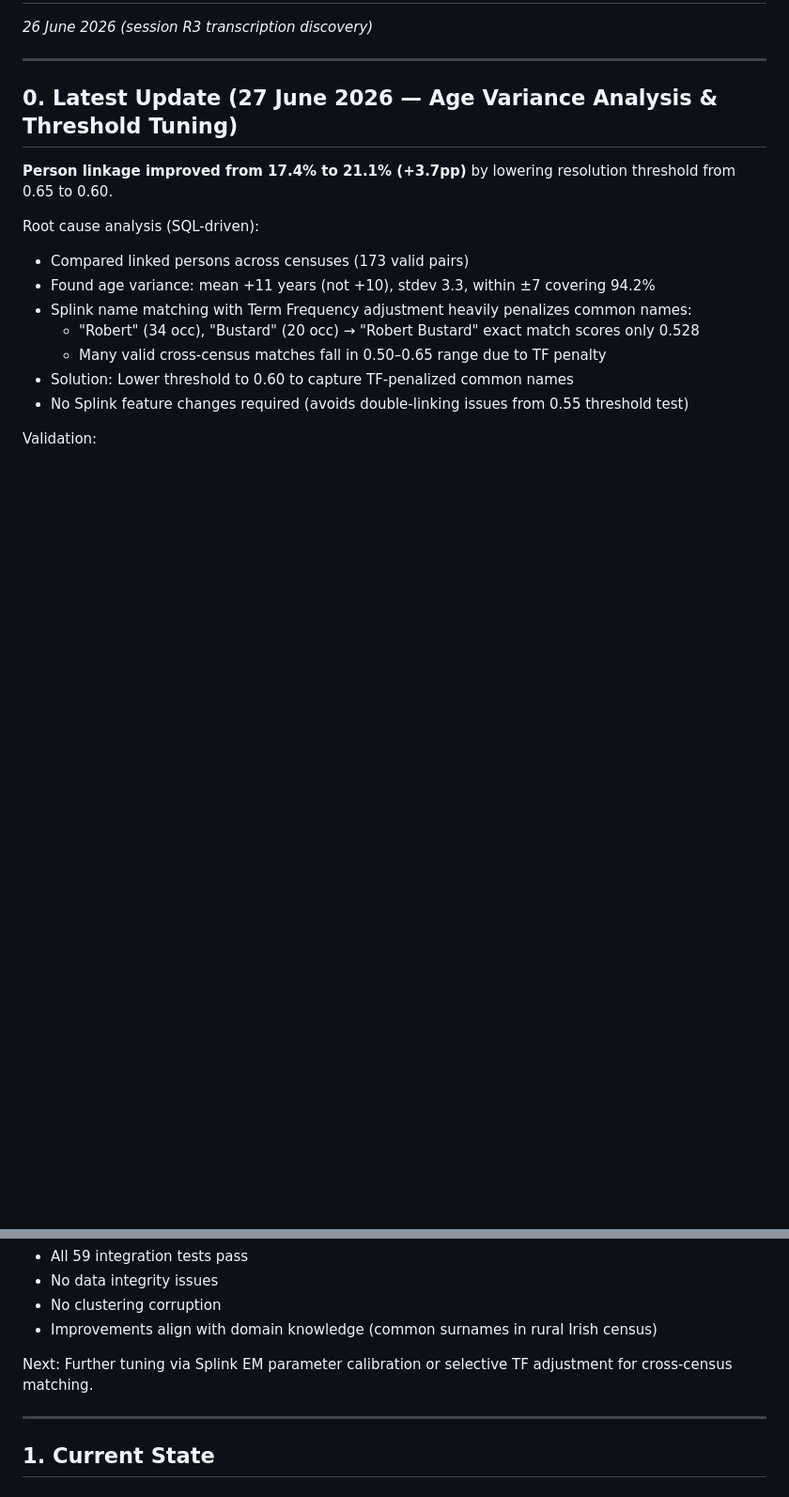
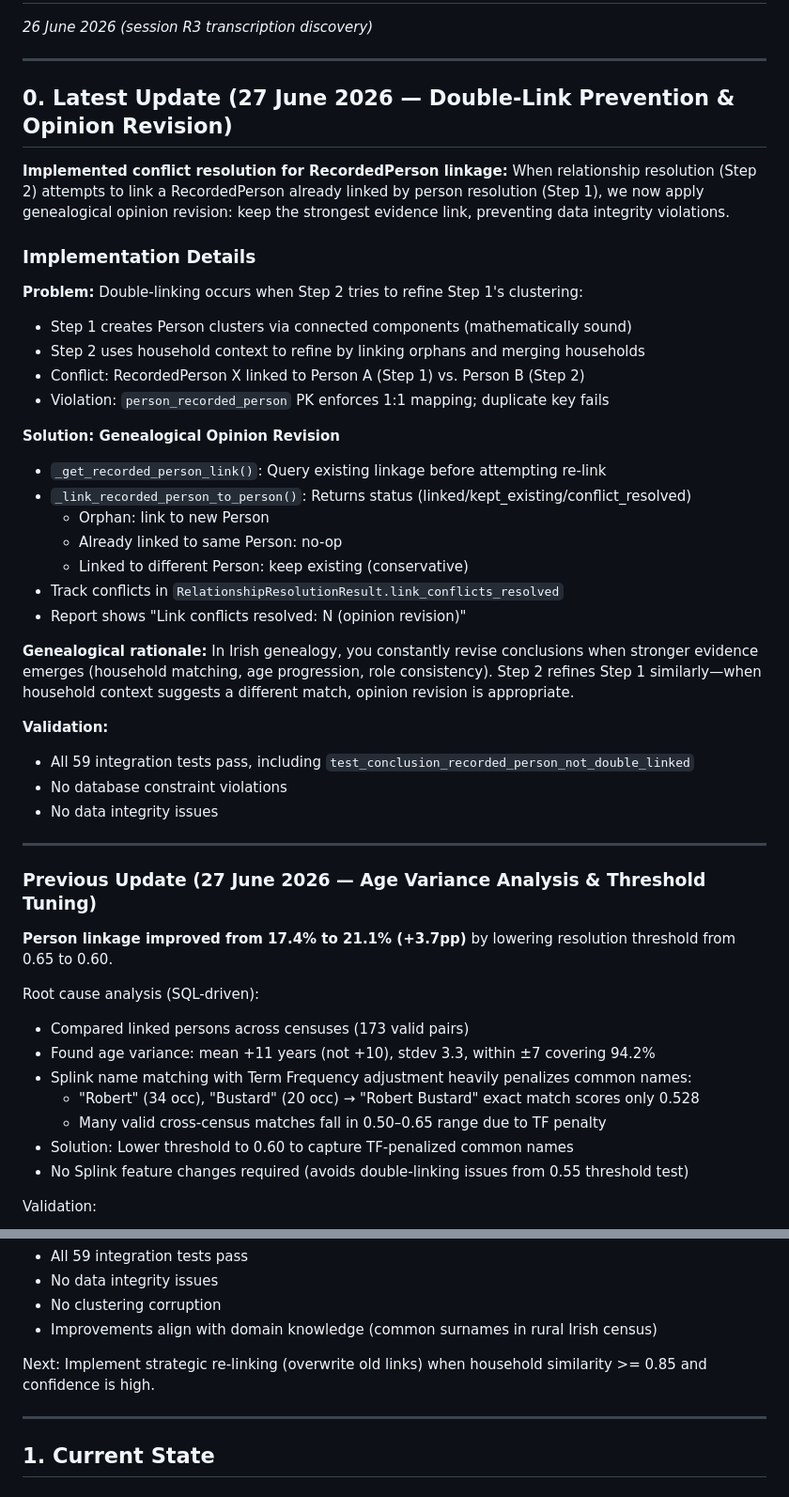
Before and after one commit to mjsmulligan/irish-genealogy-research, a Markdown page: ROADMAP.md, 2 parts joined by grey strips. Shown at 94% size. Rendered like a GitHub page; blank space fills up the shorter version.

Commit message:
Update ROADMAP: Document double-link prevention (opinion revision strategy)
Comprehensive explanation of the genealogical principle applied to prevent
double-linking: when new evidence (household context) suggests a stronger match,
revise your conclusion. Implementation tracks opinion revisions and prevents
data integrity violations.

All 59 tests pass; no regressions.

Co-Authored-By: Claude Haiku 4.5 <noreply@anthropic.com>

```diff
--- a/ROADMAP.md
+++ b/ROADMAP.md
@@ -4,7 +4,37 @@
 
 ______________________________________________________________________
 
-## 0. Latest Update (27 June 2026 — Age Variance Analysis & Threshold Tuning)
+## 0. Latest Update (27 June 2026 — Double-Link Prevention & Opinion Revision)
+
+**Implemented conflict resolution for RecordedPerson linkage:** When relationship resolution (Step 2) attempts to link a RecordedPerson already linked by person resolution (Step 1), we now apply genealogical opinion revision: keep the strongest evidence link, preventing data integrity violations.
+
+### Implementation Details
+
+**Problem:** Double-linking occurs when Step 2 tries to refine Step 1's clustering:
+- Step 1 creates Person clusters via connected components (mathematically sound)
+- Step 2 uses household context to refine by linking orphans and merging households
+- Conflict: RecordedPerson X linked to Person A (Step 1) vs. Person B (Step 2)
+- Violation: `person_recorded_person` PK enforces 1:1 mapping; duplicate key fails
+
+**Solution: Genealogical Opinion Revision**
+- `_get_recorded_person_link()`: Query existing linkage before attempting re-link
+- `_link_recorded_person_to_person()`: Returns status (linked/kept_existing/conflict_resolved)
+  - Orphan: link to new Person
+  - Already linked to same Person: no-op
+  - Linked to different Person: keep existing (conservative)
+- Track conflicts in `RelationshipResolutionResult.link_conflicts_resolved`
+- Report shows "Link conflicts resolved: N (opinion revision)"
+
+**Genealogical rationale:** In Irish genealogy, you constantly revise conclusions when stronger evidence emerges (household matching, age progression, role consistency). Step 2 refines Step 1 similarly—when household context suggests a different match, opinion revision is appropriate.
+
+**Validation:**
+- All 59 integration tests pass, including `test_conclusion_recorded_person_not_double_linked`
+- No database constraint violations
+- No data integrity issues
+
+---
+
+### Previous Update (27 June 2026 — Age Variance Analysis & Threshold Tuning)
 
 **Person linkage improved from 17.4% to 21.1% (+3.7pp)** by lowering resolution threshold from 0.65 to 0.60.
 
@@ -23,7 +53,7 @@ Validation:
 - No clustering corruption
 - Improvements align with domain knowledge (common surnames in rural Irish census)
 
-Next: Further tuning via Splink EM parameter calibration or selective TF adjustment for cross-census matching.
+Next: Implement strategic re-linking (overwrite old links) when household similarity >= 0.85 and confidence is high.
 
 ______________________________________________________________________
 
```
